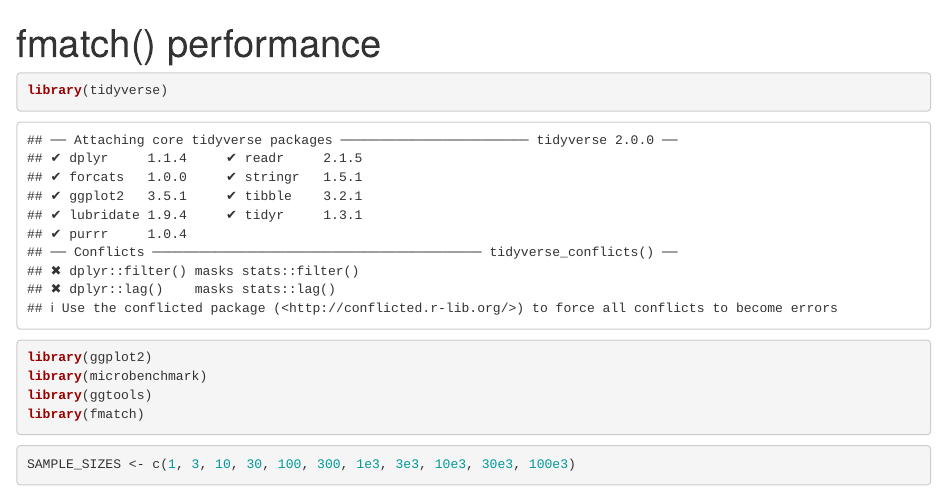
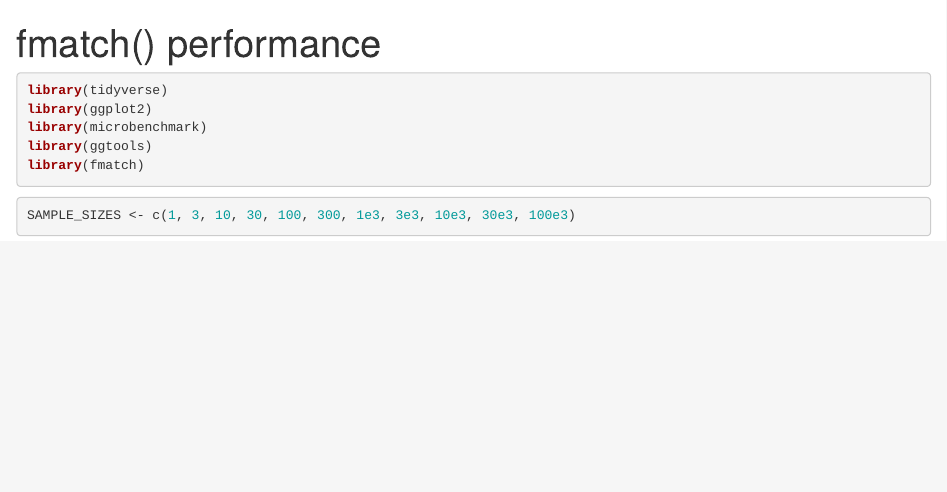
Before and after one commit to BAAQMD/fmatch, an R Markdown document (vignettes/fmatch_performance.Rmd): the page in a window 1100 px wide, from its top. Rendered offline with R 4.5, knitr and Pandoc, with nearby package versions; some code elsewhere in the file could not run offline.

Commit message:
Suppress irrelvant package messages

````diff
--- a/vignettes/fmatch_performance.Rmd
+++ b/vignettes/fmatch_performance.Rmd
@@ -9,7 +9,7 @@
   chunk_output_type: console
 ---
 
-```{r setup}
+```{r message=FALSE, setup}
 library(tidyverse)
 library(ggplot2)
 library(microbenchmark)
````
